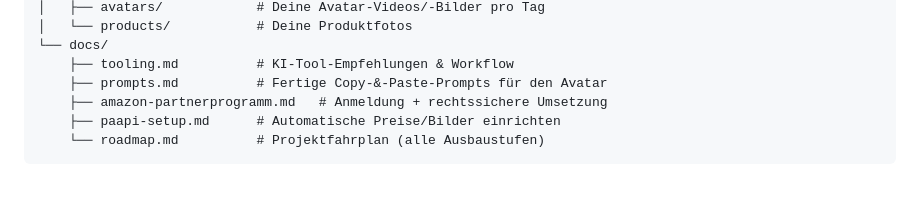
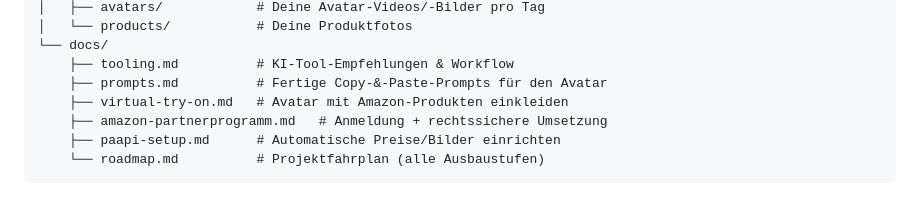
Before and after one commit to frobmann/Aufbau-eines-Affiliate-Marketing-Projekts, a Markdown page: README.md, the part around the change. GitHub-like rendering.

```diff
--- a/README.md
+++ b/README.md
@@ -103,6 +103,7 @@ Fertiges Video (`.mp4`) nach `assets/avatars/` legen, Produktfotos nach `assets/
 └── docs/
     ├── tooling.md          # KI-Tool-Empfehlungen & Workflow
     ├── prompts.md          # Fertige Copy-&-Paste-Prompts für den Avatar
+    ├── virtual-try-on.md   # Avatar mit Amazon-Produkten einkleiden
     ├── amazon-partnerprogramm.md   # Anmeldung + rechtssichere Umsetzung
     ├── paapi-setup.md      # Automatische Preise/Bilder einrichten
     └── roadmap.md          # Projektfahrplan (alle Ausbaustufen)
```
Also changed, not shown: docs/virtual-try-on.md (added, +63 -0 lines).
